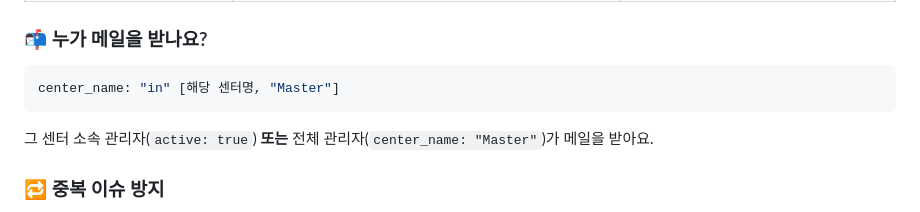
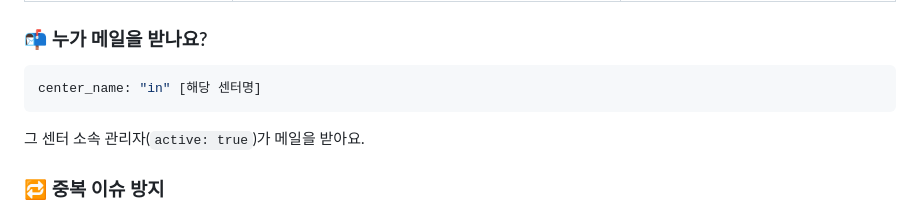
Before and after one commit to jawon0804-bot/m-event, a Markdown page: README.md, the part around the change. Drawn GitHub-style.

Commit message:
README.md 업데이트

````diff
--- a/README.md
+++ b/README.md
@@ -135,9 +135,9 @@ const isAdminOrMaster = currentUser.active === true || currentUser.center_name =
 
 ### 📬 누가 메일을 받나요?
 ```js
-center_name: "in" [해당 센터명, "Master"]
+center_name: "in" [해당 센터명]
 ```
-그 센터 소속 관리자(`active: true`) **또는** 전체 관리자(`center_name: "Master"`)가 메일을 받아요.
+그 센터 소속 관리자(`active: true`)가 메일을 받아요.
 
 ### 🔁 중복 이슈 방지
 같은 점검 기록(`source_log_id`)으로 이미 이슈가 만들어져 있으면, 새로 만들지 않고 기존 이슈의 메모만 업데이트해요. 같은 점검 건으로 메모를 두 번 고쳐도 이슈가 중복 생성되지 않아요.
````
